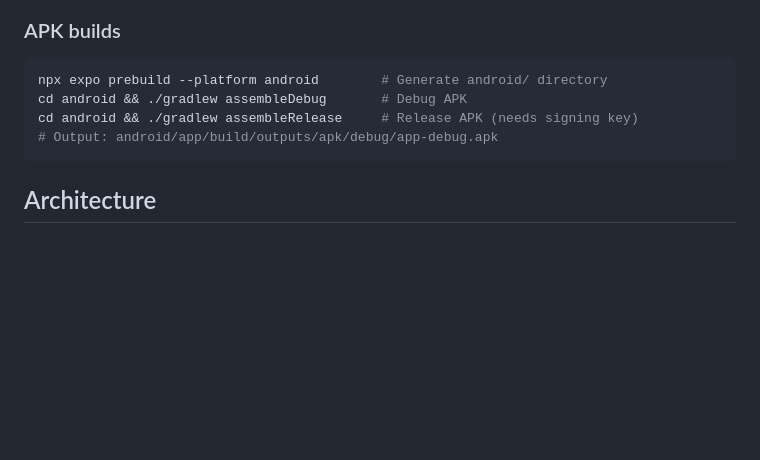
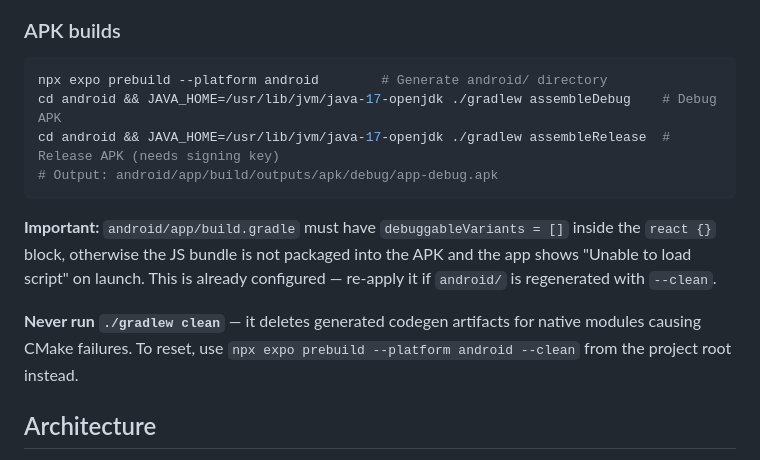
Before and after one commit to AtharvaK51/CalorieTracker, a Markdown page: CLAUDE.md, the part around the change. GitHub-like rendering; blank space fills up the shorter version.

````diff
--- a/CLAUDE.md
+++ b/CLAUDE.md
@@ -24,10 +24,14 @@ If building fails with "Unsupported class file major version", check that `JAVA_
 
 ```bash
 npx expo prebuild --platform android        # Generate android/ directory
-cd android && ./gradlew assembleDebug       # Debug APK
-cd android && ./gradlew assembleRelease     # Release APK (needs signing key)
+cd android && JAVA_HOME=/usr/lib/jvm/java-17-openjdk ./gradlew assembleDebug    # Debug APK
+cd android && JAVA_HOME=/usr/lib/jvm/java-17-openjdk ./gradlew assembleRelease  # Release APK (needs signing key)
 # Output: android/app/build/outputs/apk/debug/app-debug.apk
 ```
+
+**Important:** `android/app/build.gradle` must have `debuggableVariants = []` inside the `react {}` block, otherwise the JS bundle is not packaged into the APK and the app shows "Unable to load script" on launch. This is already configured — re-apply it if `android/` is regenerated with `--clean`.
+
+**Never run `./gradlew clean`** — it deletes generated codegen artifacts for native modules causing CMake failures. To reset, use `npx expo prebuild --platform android --clean` from the project root instead.
 
 ## Architecture
 
````
Also changed, not shown: BUILD.md (+36 -7 lines).
